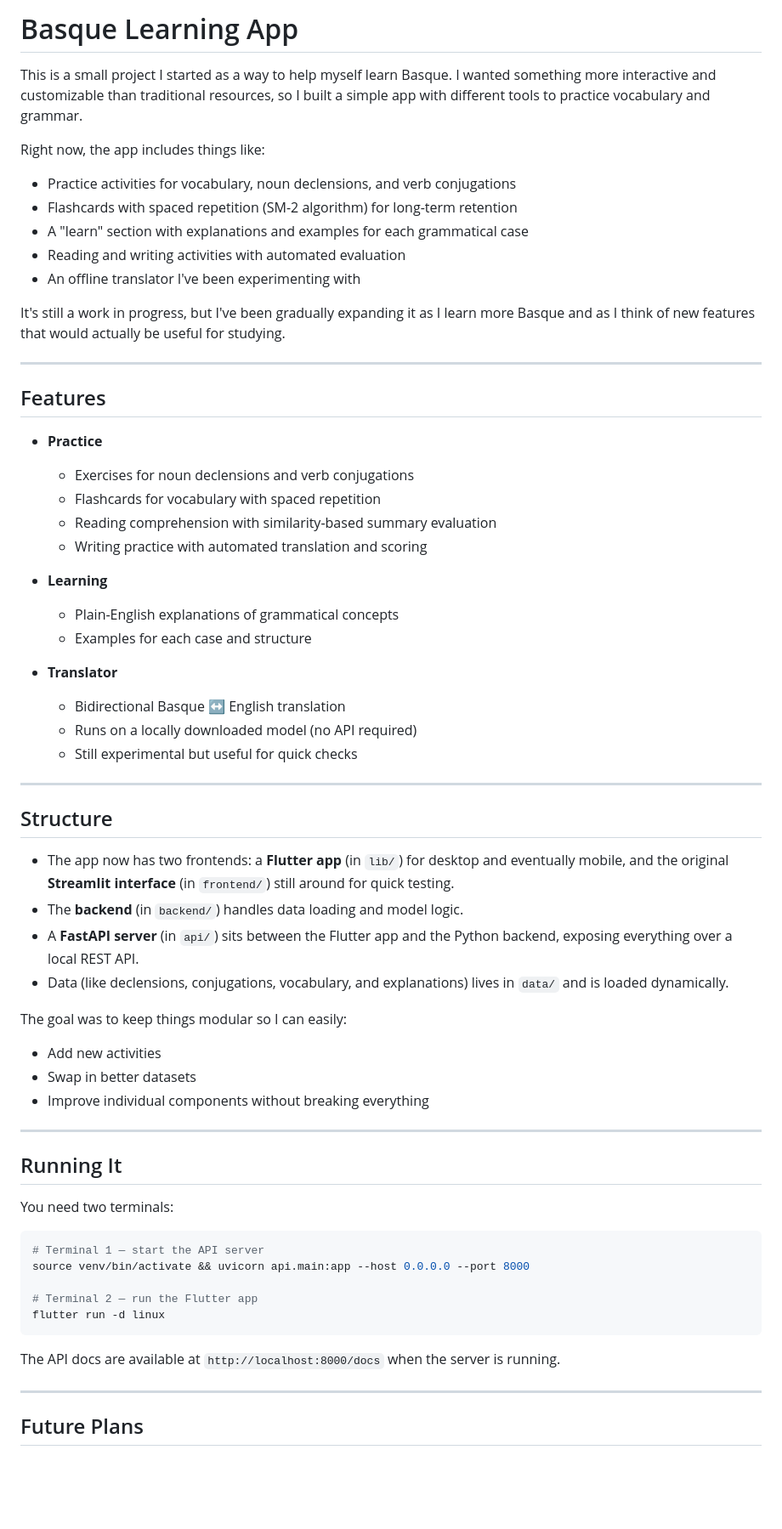
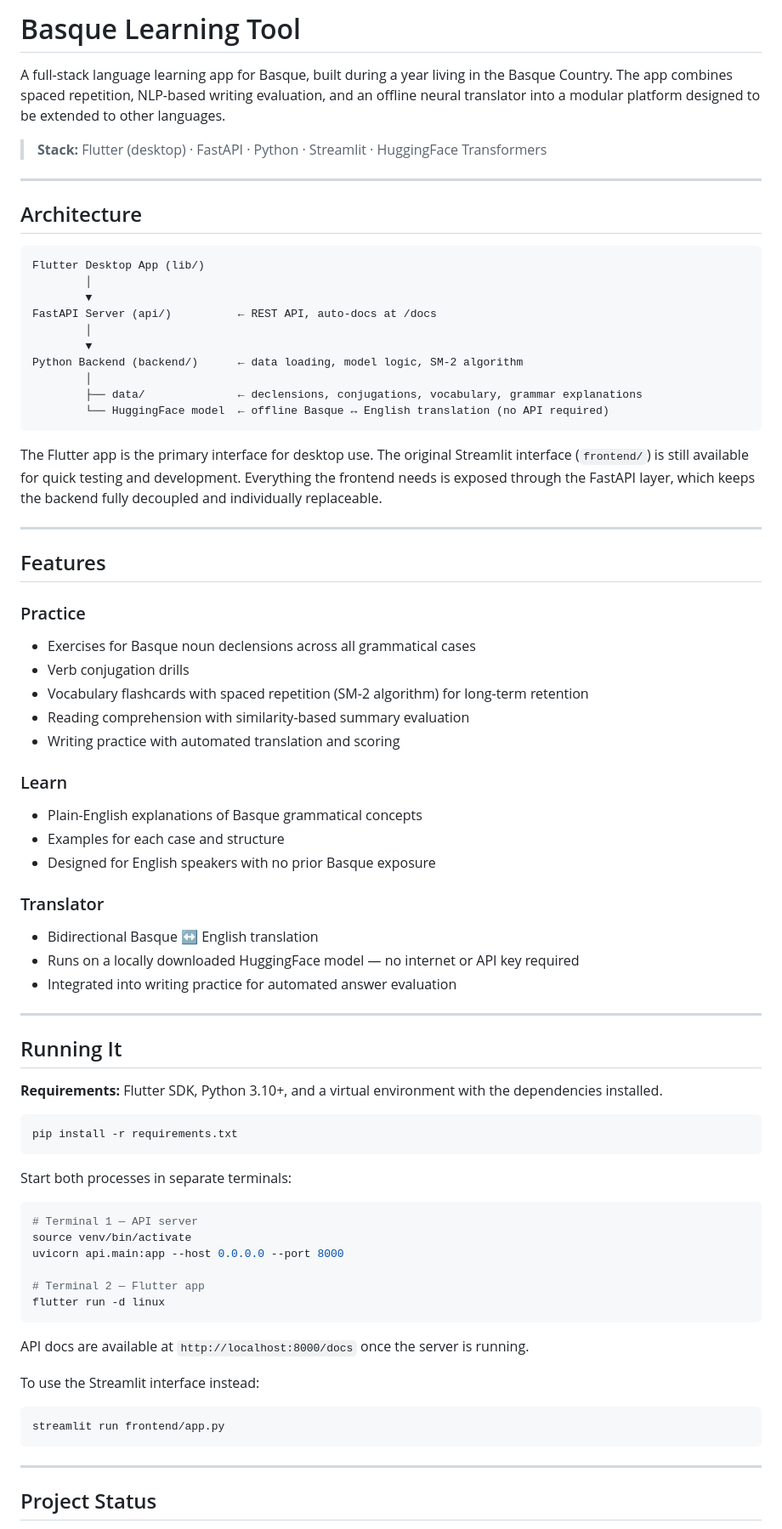
Before and after one commit to bazholifield/basque-learning-tool, a Markdown page: README.md, the part around one of its changes. Shown at 85% size. GitHub-like rendering; blank space fills up the shorter version.

````diff
--- a/README.md
+++ b/README.md
@@ -1,71 +1,79 @@
-# Basque Learning App
+# Basque Learning Tool
 
-This is a small project I started as a way to help myself learn Basque. I wanted something more interactive and customizable than traditional resources, so I built a simple app with different tools to practice vocabulary and grammar.
+A full-stack language learning app for Basque, built during a year living in the Basque Country. The app combines spaced repetition, NLP-based writing evaluation, and an offline neural translator into a modular platform designed to be extended to other languages.
 
-Right now, the app includes things like:
+> **Stack:** Flutter (desktop) · FastAPI · Python · Streamlit · HuggingFace Transformers
 
-* Practice activities for vocabulary, noun declensions, and verb conjugations
-* Flashcards with spaced repetition (SM-2 algorithm) for long-term retention
-* A "learn" section with explanations and examples for each grammatical case
-* Reading and writing activities with automated evaluation
-* An offline translator I've been experimenting with
+---
 
-It's still a work in progress, but I've been gradually expanding it as I learn more Basque and as I think of new features that would actually be useful for studying.
+## Architecture
+
+```
+Flutter Desktop App (lib/)
+        │
+        ▼
+FastAPI Server (api/)          ← REST API, auto-docs at /docs
+        │
+        ▼
+Python Backend (backend/)      ← data loading, model logic, SM-2 algorithm
+        │
+        ├── data/              ← declensions, conjugations, vocabulary, grammar explanations
+        └── HuggingFace model  ← offline Basque ↔ English translation (no API required)
+```
+
+The Flutter app is the primary interface for desktop use. The original Streamlit interface (`frontend/`) is still available for quick testing and development. Everything the frontend needs is exposed through the FastAPI layer, which keeps the backend fully decoupled and individually replaceable.
 
 ---
 
 ## Features
 
-* **Practice**
+### Practice
+- Exercises for Basque noun declensions across all grammatical cases
+- Verb conjugation drills
+- Vocabulary flashcards with spaced repetition (SM-2 algorithm) for long-term retention
+- Reading comprehension with similarity-based summary evaluation
+- Writing practice with automated translation and scoring
 
-  * Exercises for noun declensions and verb conjugations
-  * Flashcards for vocabulary with spaced repetition
-  * Reading comprehension with similarity-based summary evaluation
-  * Writing practice with automated translation and scoring
+### Learn
+- Plain-English explanations of Basque grammatical concepts
+- Examples for each case and structure
+- Designed for English speakers with no prior Basque exposure
 
-* **Learning**
-
-  * Plain-English explanations of grammatical concepts
-  * Examples for each case and structure
-
-* **Translator**
-
-  * Bidirectional Basque ↔ English translation
-  * Runs on a locally downloaded model (no API required)
-  * Still experimental but useful for quick checks
-
----
-
-## Structure
-
-* The app now has two frontends: a **Flutter app** (in `lib/`) for desktop and eventually mobile, and the original **Streamlit interface** (in `frontend/`) still around for quick testing.
-* The **backend** (in `backend/`) handles data loading and model logic.
-* A **FastAPI server** (in `api/`) sits between the Flutter app and the Python backend, exposing everything over a local REST API.
-* Data (like declensions, conjugations, vocabulary, and explanations) lives in `data/` and is loaded dynamically.
-
-The goal was to keep things modular so I can easily:
-
-* Add new activities
-* Swap in better datasets
-* Improve individual components without breaking everything
+### Translator
+- Bidirectional Basque ↔ English translation
+- Runs on a locally downloaded HuggingFace model — no internet or API key required
+- Integrated into writing practice for automated answer evaluation
 
 ---
 
 ## Running It
 
-You need two terminals:
+**Requirements:** Flutter SDK, Python 3.10+, and a virtual environment with the dependencies installed.
 
 ```bash
-# Terminal 1 — start the API server
-source venv/bin/activate && uvicorn api.main:app --host 0.0.0.0 --port 8000
+pip install -r requirements.txt
+```
 
-# Terminal 2 — run the Flutter app
+Start both processes in separate terminals:
+
+```bash
+# Terminal 1 — API server
+source venv/bin/activate
+uvicorn api.main:app --host 0.0.0.0 --port 8000
+
+# Terminal 2 — Flutter app
 flutter run -d linux
 ```
 
-The API docs are available at `http://localhost:8000/docs` when the server is running.
+API docs are available at `http://localhost:8000/docs` once the server is running.
+
+To use the Streamlit interface instead:
+
+```bash
+streamlit run frontend/app.py
+```
 
 ---
 
-## Future Plans
+## Project Status
 
````
Also changed, not shown: other parts of README.md (+12 -7 lines).
